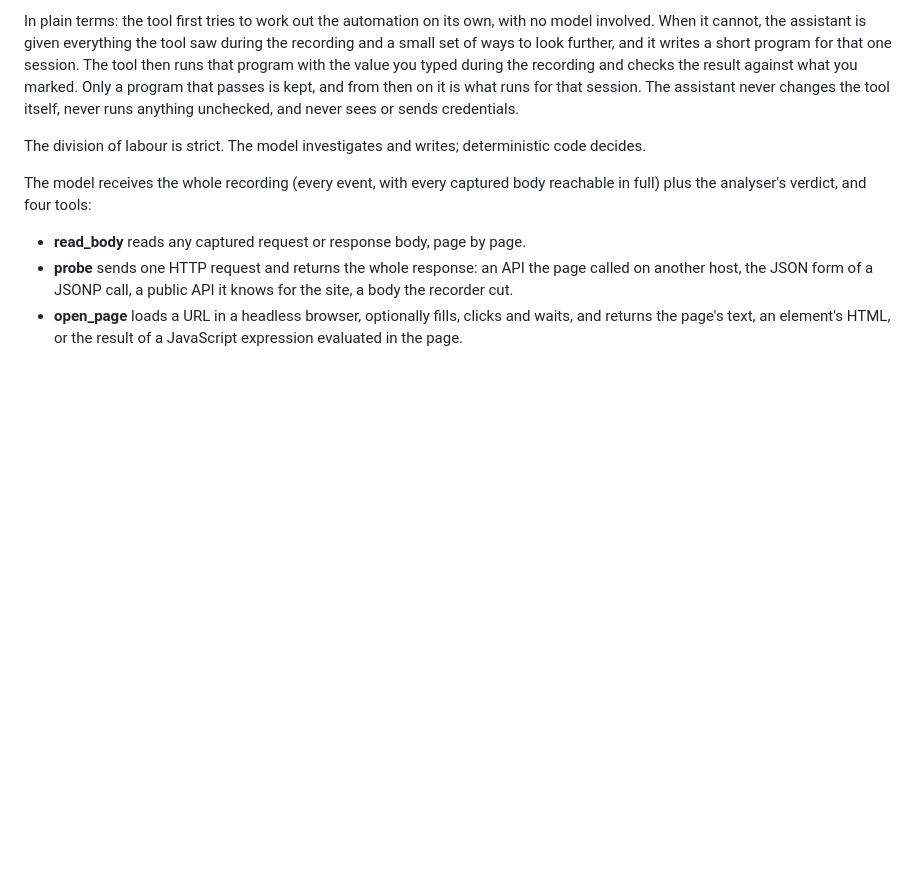
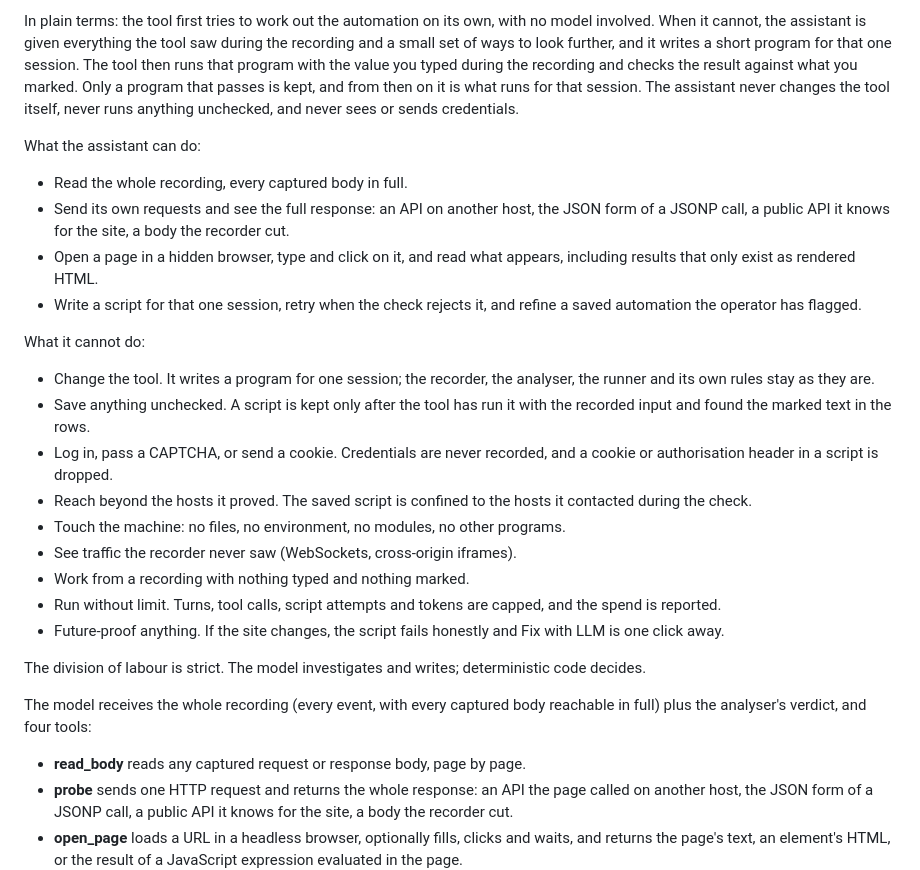
Before and after one commit to Abdulla-AlBassam/web-workflow-automation, a Markdown page: README.md, the part around the change. GitHub-like rendering; blank space fills up the shorter version.

Commit message:
README: what the repair assistant can and cannot do

```diff
--- a/README.md
+++ b/README.md
@@ -235,6 +235,36 @@ against what you marked. Only a program that passes is kept, and from then
 on it is what runs for that session. The assistant never changes the tool
 itself, never runs anything unchecked, and never sees or sends credentials.
 
+What the assistant can do:
+
+- Read the whole recording, every captured body in full.
+- Send its own requests and see the full response: an API on another host,
+  the JSON form of a JSONP call, a public API it knows for the site, a
+  body the recorder cut.
+- Open a page in a hidden browser, type and click on it, and read what
+  appears, including results that only exist as rendered HTML.
+- Write a script for that one session, retry when the check rejects it,
+  and refine a saved automation the operator has flagged.
+
+What it cannot do:
+
+- Change the tool. It writes a program for one session; the recorder, the
+  analyser, the runner and its own rules stay as they are.
+- Save anything unchecked. A script is kept only after the tool has run it
+  with the recorded input and found the marked text in the rows.
+- Log in, pass a CAPTCHA, or send a cookie. Credentials are never recorded,
+  and a cookie or authorisation header in a script is dropped.
+- Reach beyond the hosts it proved. The saved script is confined to the
+  hosts it contacted during the check.
+- Touch the machine: no files, no environment, no modules, no other
+  programs.
+- See traffic the recorder never saw (WebSockets, cross-origin iframes).
+- Work from a recording with nothing typed and nothing marked.
+- Run without limit. Turns, tool calls, script attempts and tokens are
+  capped, and the spend is reported.
+- Future-proof anything. If the site changes, the script fails honestly
+  and Fix with LLM is one click away.
+
 The division of labour is strict. The model investigates and writes;
 deterministic code decides.
 
```
